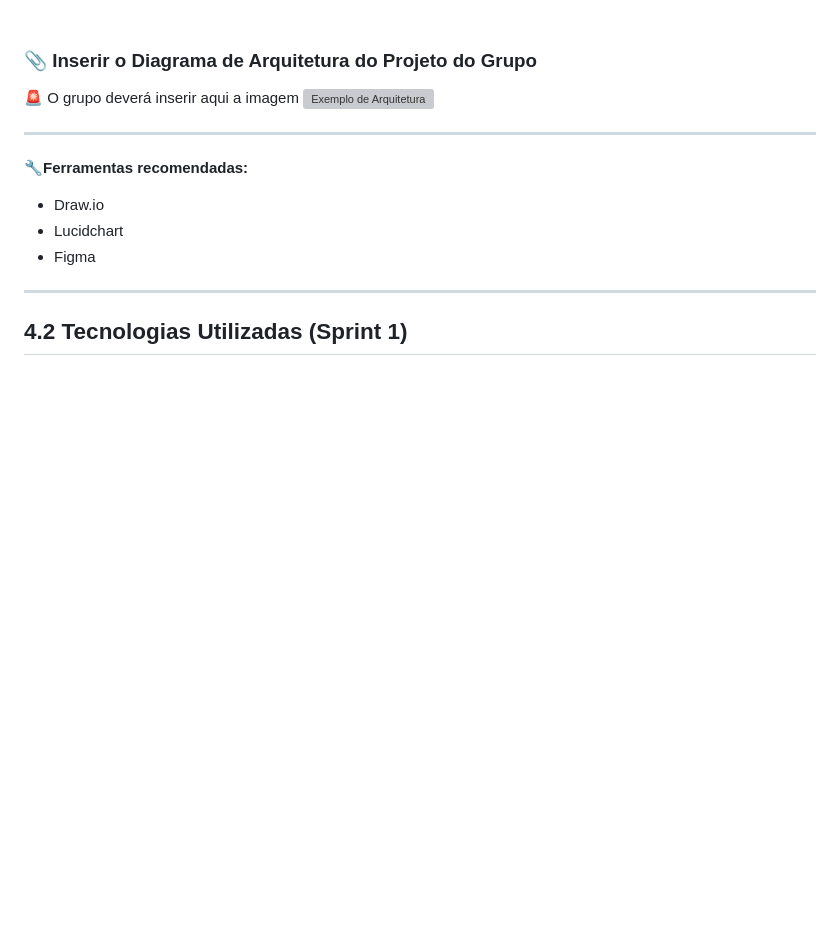
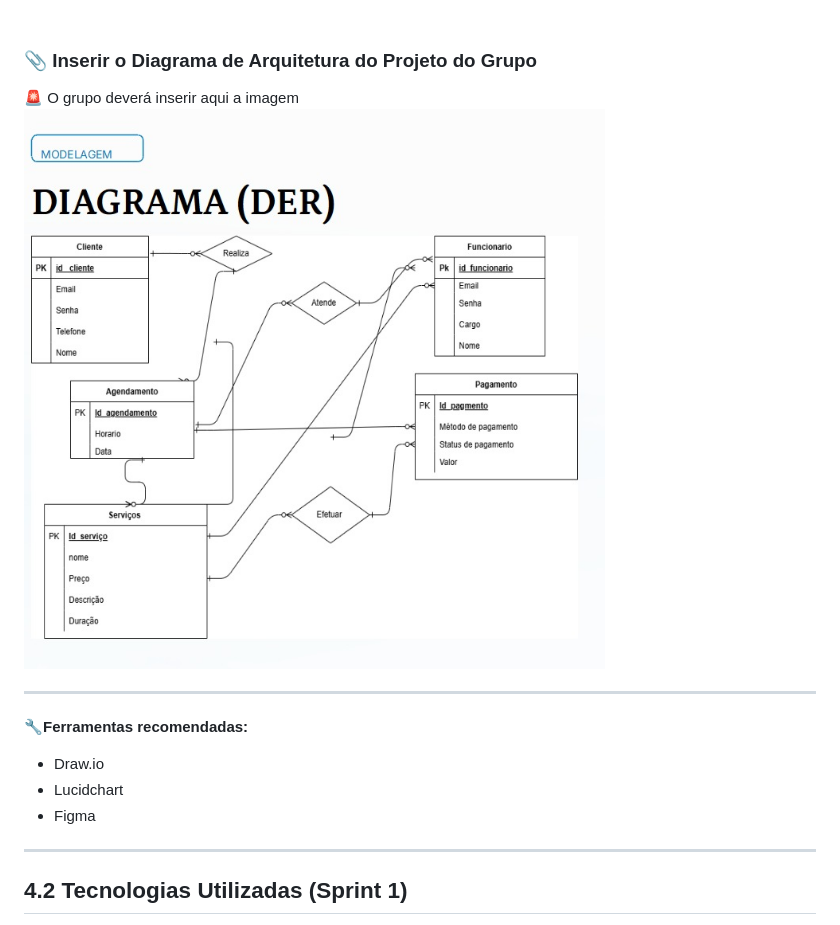
Before and after one commit to ICEI-PUC-Minas-PBR-ADS/pbr-ads-2026-1-p4-tiam-t1-266534-pbr-ads-2026-1-p4-black-bil, a Markdown page: docs/4-Projeto-Solucao.md, the part around the change. Rendered like a GitHub page; blank space fills up the shorter version; grey boxes are pictures that could not be loaded.

```diff
--- a/docs/4-Projeto-Solucao.md
+++ b/docs/4-Projeto-Solucao.md
@@ -26,7 +26,7 @@ Semelhante à imagem abaixo:
 
  ### 📎 Inserir o Diagrama de Arquitetura do Projeto do Grupo
 🚨 O grupo deverá inserir aqui a imagem
-![Exemplo de Arquitetura](docs/images/DER.jpeg)
+![Exemplo de Arquitetura](images/DER.jpeg)
 
 ---
 🔧**Ferramentas recomendadas:**
```
